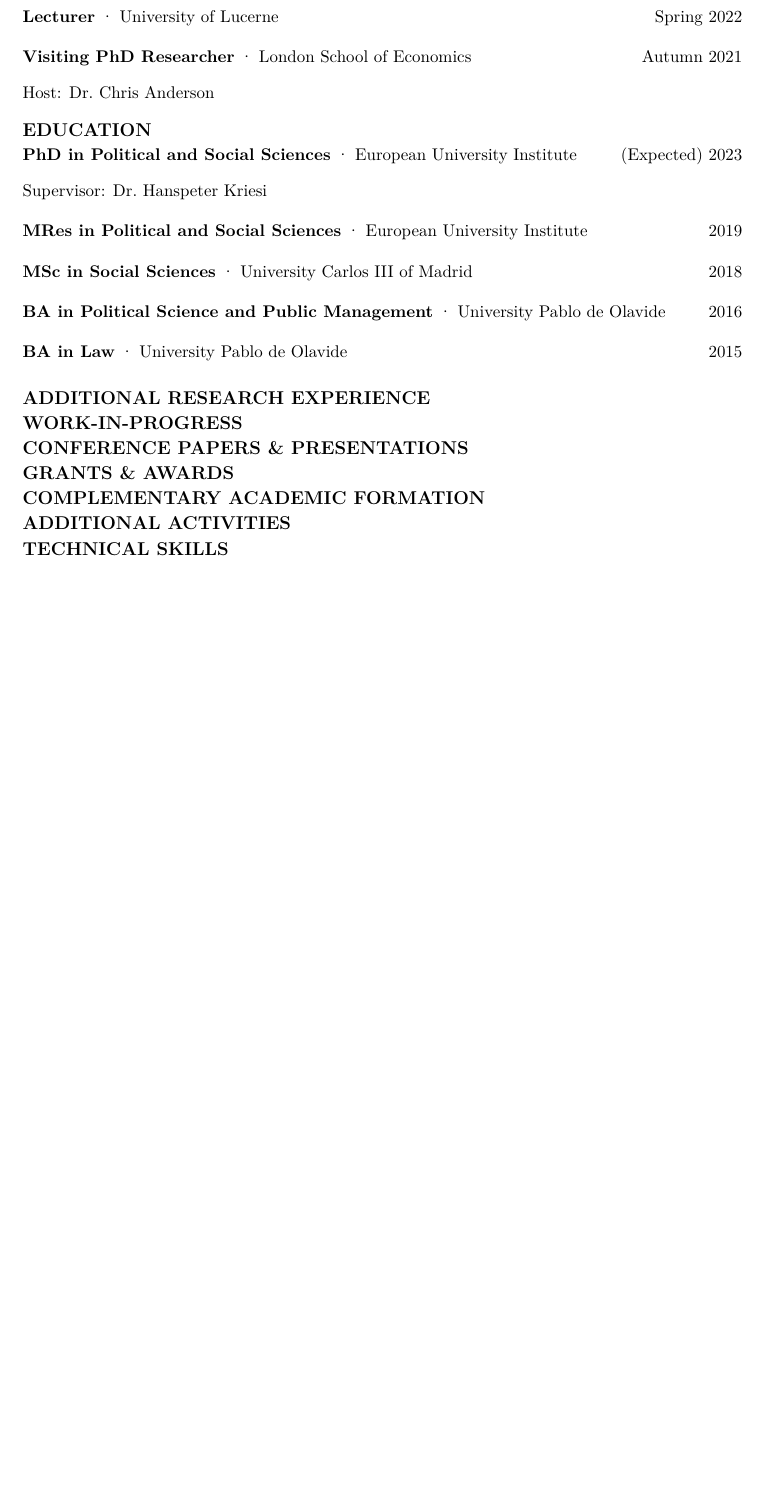
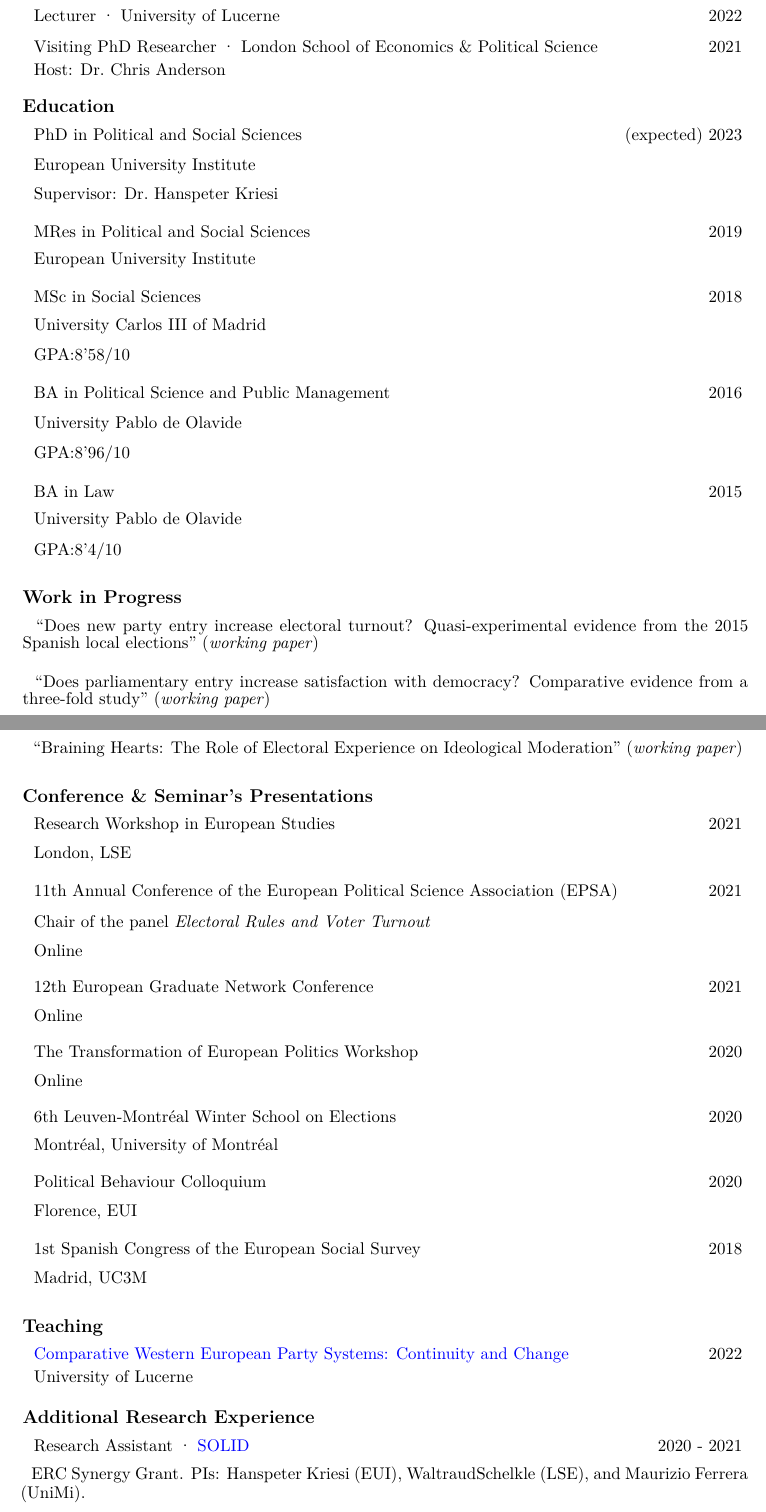
Before and after one commit to ACanalejo/curriculum_vitae, an R Markdown document (full_cv/full_cv_canalejo.Rmd): part of page 1 of 2 before the commit and two parts of pages 1 and 2 of 4 after it, the two joined at a grey line, cut so that both start at the same text, the shorter picture padded with empty space. Rendered offline with R 4.5, knitr and Pandoc, then LaTeX, with nearby package versions; a font, style sheet, LaTeX package, included part or bibliography that could not be used is replaced or left out.

Commit message:
updated cv

```diff
--- a/full_cv/full_cv_canalejo.Rmd
+++ b/full_cv/full_cv_canalejo.Rmd
@@ -4,6 +4,7 @@
     latex_engine: xelatex
     template: ../templates/svm-latex-cv_mod.tex
 geometry: margin=1in
+linestretch: 0.5
 
 title: "full_cv_canalejo"
 author: Álvaro Canalejo-Molero
@@ -38,21 +44,98 @@
 
-**Lecturer** · University of Lucerne \hfill Spring 2022 \vspace{2 mm}
+|   Lecturer · University of Lucerne \hfill 2022 \vspace{2 mm}
 
-**Visiting PhD Researcher** · London School of Economics \hfill Autumn 2021 \vspace{1 mm}
+|   Visiting PhD Researcher · London School of Economics & Political Science \hfill 2021 \vspace{0.1 mm}
 
-Host: Dr. Chris Anderson
+|   Host: Dr. Chris Anderson
 
+\vspace{1 mm}
+# Education
+\vspace{1 mm}
 
-# EDUCATION
+|   PhD in Political and Social Sciences \hfill (expected) 2023 \vspace{0.1 mm}
+|
+|   European University Institute \vspace{0.1 mm}
+|
+|   Supervisor: Dr. Hanspeter Kriesi \vspace{2 mm}
+|
+|   MRes in Political and Social Sciences \hfill 2019 \vspace{0.1 mm}
+|
+|   European University Institute \vspace{2 mm}
+|
+|   MSc in Social Sciences \hfill 2018 \vspace{0.1 mm}
+|
+|   University Carlos III of Madrid \vspace{0.1 mm}
+|
+|   GPA:8'58/10 \vspace{2 mm}
+|
+|   BA in Political Science and Public Management \hfill 2016 \vspace{0.1 mm}
+|
+|   University Pablo de Olavide \vspace{0.1 mm}
+|
+|   GPA:8'96/10 \vspace{2 mm}
+|
+|   BA in Law \hfill 2015 \vspace{0.1 mm}
+|
+|   University Pablo de Olavide \vspace{0.1 mm}
+|
+|   GPA:8'4/10 \vspace{0.1 mm}
+|
+\vspace{1 mm}
+# Work in Progress
+\vspace{1 mm}
 
-**PhD in Political and Social Sciences** · European University Institute \hfill (Expected) 2023  \vspace{1 mm}
+|   "Does new party entry increase electoral turnout? Quasi-experimental evidence from the 2015 Spanish local elections" (*working paper*) \vspace{2 mm}
+|
+|   "Does parliamentary entry increase satisfaction with democracy? Comparative evidence from a three-fold study" (*working paper*) \vspace{2 mm}
+|
+|   "Braining Hearts: The Role of Electoral Experience on Ideological Moderation" (*working paper*) \vspace{0.1 mm}
+|
+\vspace{1 mm}
+# Conference & Seminar's Presentations
+\vspace{1 mm}
 
-Supervisor: Dr. Hanspeter Kriesi \vspace{2 mm}
+|   Research Workshop in European Studies \hfill 2021 \vspace{0.1 mm}
+|
+|   London, LSE \vspace{2 mm}
+|
+|   11th Annual Conference of the European Political Science Association (EPSA) \hfill 2021 \vspace{0.1 mm}
+|
+|   Chair of the panel *Electoral Rules and Voter Turnout* \vspace{0.1 mm}
+|
+|   Online \vspace{2 mm}
+|
+|   12th European Graduate Network Conference\hfill 2021 \vspace{0.1 mm}
+|
+|   Online \vspace{2 mm}
+|
+|   The Transformation of European Politics Workshop \hfill 2020 \vspace{0.1 mm}
+|
+|   Online \vspace{2 mm}
+|
+|   6th Leuven-Montréal Winter School on Elections \hfill 2020 \vspace{0.1 mm}
+|
+|   Montréal, University of Montréal\vspace{2 mm}
+|
+|   Political Behaviour Colloquium \hfill 2020 \vspace{0.1 mm}
+|
+|   Florence, EUI\vspace{2 mm}
+|
+|   1st Spanish Congress of the European Social Survey \hfill 2018 \vspace{0.1 mm}
+|
+|   Madrid, UC3M \vspace{0.1 mm}
+|
+\vspace{1 mm}
+# Teaching
+\vspace{1 mm}
 
-**MRes in Political and Social Sciences** · European University Institute \hfill 2019  \vspace{2 mm}
+|   [Comparative Western European Party Systems: Continuity and Change](https://portal.unilu.ch/details?code=FS221533) \hfill 2022 \vspace{0.1 mm}
 
-**MSc in Social Sciences** · University Carlos III of Madrid \hfill 2018  \vspace{2 mm}
+|   University of Lucerne \vspace{0.1 mm}
 
-**BA in Political Science and Public Management** · University Pablo de Olavide \hfill 2016  \vspace{2 mm}
+\vspace{1 mm}
+# Additional Research Experience
+\vspace{1 mm}
 
-**BA in Law** · University Pablo de Olavide \hfill 2015 \vspace{2 mm}
+|   Research Assistant · [SOLID](https://solid-erc.eu/) \hfill 2020 - 2021 \vspace{0.1 mm}
+|
+|   ERC Synergy Grant. PIs: Hanspeter Kriesi (EUI), WaltraudSchelkle (LSE), and Maurizio Ferrera (UniMi). \vspace{2 mm}
@@ -59,2 +163 @@
 
-# ADDITIONAL RESEARCH EXPERIENCE
@@ -62,2 +179 @@
 
-# WORK-IN-PROGRESS
@@ -65,2 +187 @@
 
-# CONFERENCE PAPERS & PRESENTATIONS
@@ -68,2 +215 @@
 
-# GRANTS & AWARDS
@@ -71,8 +231 @@
 
-# COMPLEMENTARY ACADEMIC FORMATION
-
-
-# ADDITIONAL ACTIVITIES
-
-
-# TECHNICAL SKILLS
```
Also changed, not shown: full_cv/full_cv_canalejo.pdf, templates/svm-latex-cv_mod.tex, full_cv/full_cv_canalejo.Rmd (121 more changed lines), 1 other file.
